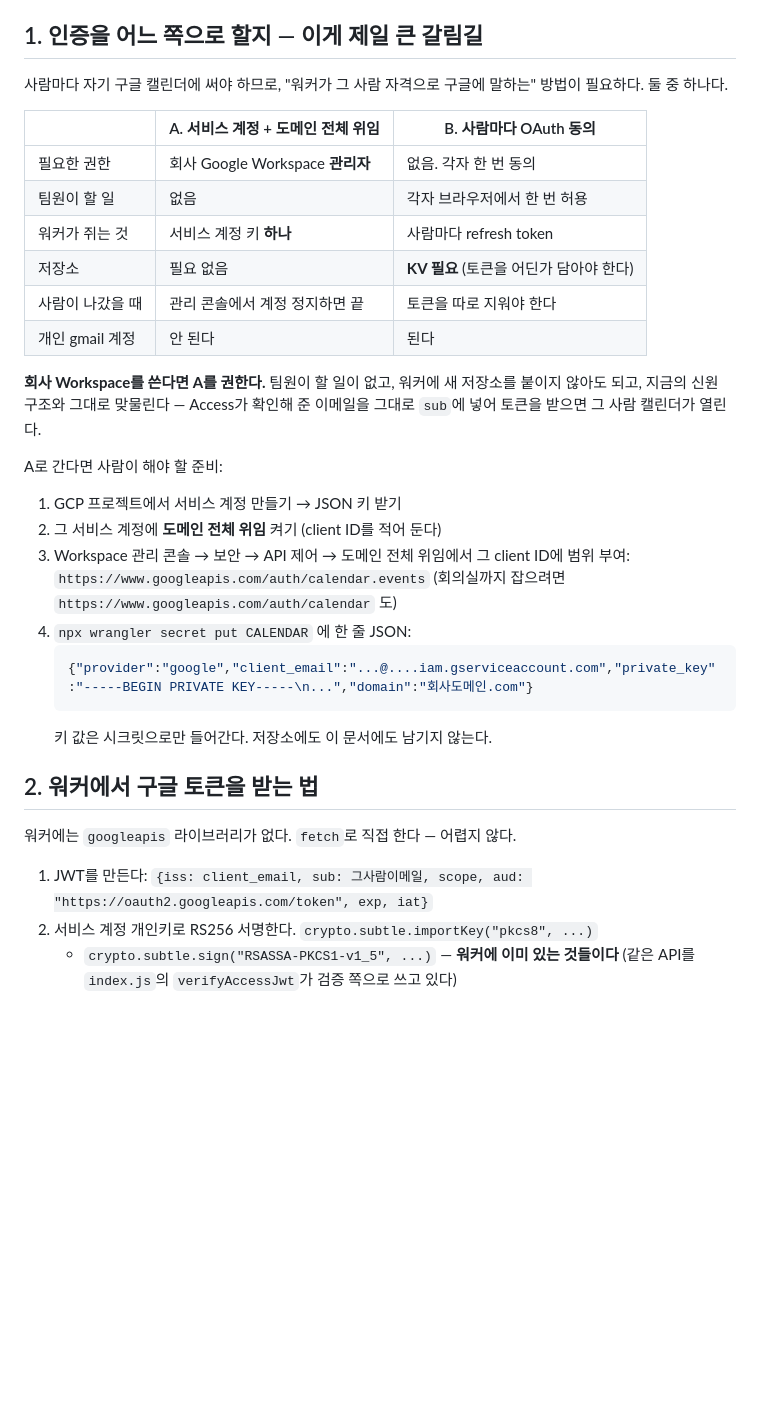
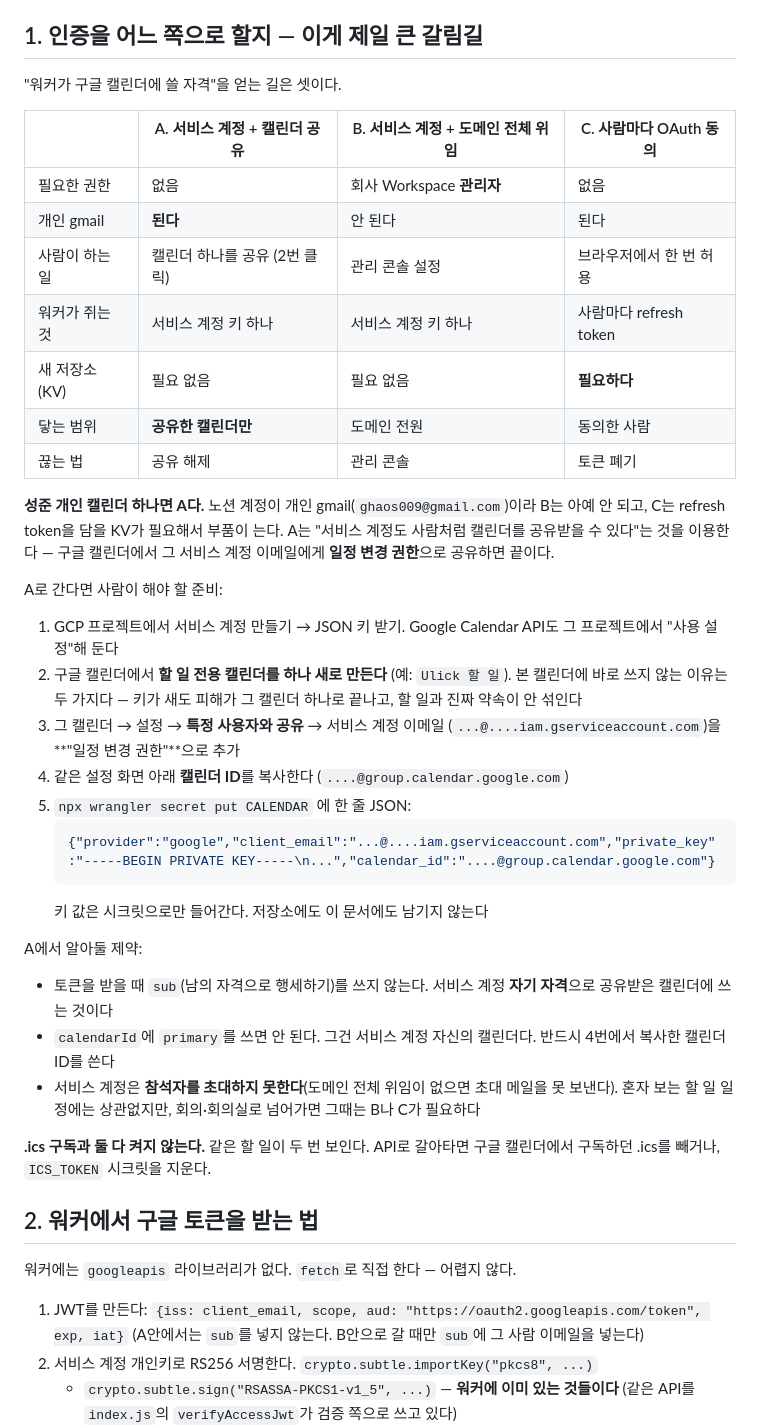
Before and after one commit to PangJuck/notiontodoweget, a Markdown page: docs/구글-캘린더-연동-계획.md, the part around the change. GitHub-like rendering; blank space fills up the shorter version.

Commit message:
개인 gmail로도 구글 캘린더에 쓸 수 있다고 바로잡는다
계획 문서에 서비스 계정 쪽은 "개인 gmail 안 된다"고 적어 뒀는데, 틀렸다.
도메인 전체 위임이 안 될 뿐이고, **캘린더를 서비스 계정 이메일에게 공유하면**
그 캘린더에는 쓸 수 있다. 성준 노션 계정이 개인 gmail이라 이 길이 사실상
유일하게 간단한 길인데, 문서가 그걸 막고 있었다.

할 일 전용 캘린더를 따로 만들어 그것만 공유하는 방식으로 적었다 — 키가 새도
피해가 그 캘린더 하나로 끝나고, 할 일과 진짜 약속이 섞이지 않는다.
서비스 계정이 참석자를 초대하지 못한다는 제약과, .ics 구독과 동시에 켜면
같은 일정이 두 번 보인다는 것도 같이 적었다.

Co-Authored-By: Claude Opus 5 <noreply@anthropic.com>
Claude-Session: https://claude.ai/code/session_01Ax44oiky1atrChw8NB4KQj

````diff
--- a/docs/구글-캘린더-연동-계획.md
+++ b/docs/구글-캘린더-연동-계획.md
@@ -21,41 +21,59 @@
 
 ## 1. 인증을 어느 쪽으로 할지 — 이게 제일 큰 갈림길
 
-사람마다 자기 구글 캘린더에 써야 하므로, "워커가 그 사람 자격으로 구글에
-말하는" 방법이 필요하다. 둘 중 하나다.
+"워커가 구글 캘린더에 쓸 자격"을 얻는 길은 셋이다.
 
-| | A. 서비스 계정 + 도메인 전체 위임 | B. 사람마다 OAuth 동의 |
-|---|---|---|
-| 필요한 권한 | 회사 Google Workspace **관리자** | 없음. 각자 한 번 동의 |
-| 팀원이 할 일 | 없음 | 각자 브라우저에서 한 번 허용 |
-| 워커가 쥐는 것 | 서비스 계정 키 **하나** | 사람마다 refresh token |
-| 저장소 | 필요 없음 | **KV 필요** (토큰을 어딘가 담아야 한다) |
-| 사람이 나갔을 때 | 관리 콘솔에서 계정 정지하면 끝 | 토큰을 따로 지워야 한다 |
-| 개인 gmail 계정 | 안 된다 | 된다 |
+| | A. 서비스 계정 + **캘린더 공유** | B. 서비스 계정 + 도메인 전체 위임 | C. 사람마다 OAuth 동의 |
+|---|---|---|---|
+| 필요한 권한 | 없음 | 회사 Workspace **관리자** | 없음 |
+| 개인 gmail | **된다** | 안 된다 | 된다 |
+| 사람이 하는 일 | 캘린더 하나를 공유 (2번 클릭) | 관리 콘솔 설정 | 브라우저에서 한 번 허용 |
+| 워커가 쥐는 것 | 서비스 계정 키 하나 | 서비스 계정 키 하나 | 사람마다 refresh token |
+| 새 저장소(KV) | 필요 없음 | 필요 없음 | **필요하다** |
+| 닿는 범위 | **공유한 캘린더만** | 도메인 전원 | 동의한 사람 |
+| 끊는 법 | 공유 해제 | 관리 콘솔 | 토큰 폐기 |
 
-**회사 Workspace를 쓴다면 A를 권한다.** 팀원이 할 일이 없고, 워커에 새 저장소를
-붙이지 않아도 되고, 지금의 신원 구조와 그대로 맞물린다 — Access가 확인해 준
-이메일을 그대로 `sub`에 넣어 토큰을 받으면 그 사람 캘린더가 열린다.
+**성준 개인 캘린더 하나면 A다.** 노션 계정이 개인 gmail(`ghaos009@gmail.com`)이라
+B는 아예 안 되고, C는 refresh token을 담을 KV가 필요해서 부품이 는다. A는
+"서비스 계정도 사람처럼 캘린더를 공유받을 수 있다"는 것을 이용한다 — 구글
+캘린더에서 그 서비스 계정 이메일에게 **일정 변경 권한**으로 공유하면 끝이다.
 
 A로 간다면 사람이 해야 할 준비:
 
-1. GCP 프로젝트에서 서비스 계정 만들기 → JSON 키 받기
-2. 그 서비스 계정에 **도메인 전체 위임** 켜기 (client ID를 적어 둔다)
-3. Workspace 관리 콘솔 → 보안 → API 제어 → 도메인 전체 위임에서 그 client ID에
-   범위 부여: `https://www.googleapis.com/auth/calendar.events`
-   (회의실까지 잡으려면 `https://www.googleapis.com/auth/calendar` 도)
-4. `npx wrangler secret put CALENDAR` 에 한 줄 JSON:
+1. GCP 프로젝트에서 서비스 계정 만들기 → JSON 키 받기.
+   Google Calendar API도 그 프로젝트에서 "사용 설정"해 둔다
+2. 구글 캘린더에서 **할 일 전용 캘린더를 하나 새로 만든다**
+   (예: `Ulick 할 일`). 본 캘린더에 바로 쓰지 않는 이유는 두 가지다 —
+   키가 새도 피해가 그 캘린더 하나로 끝나고, 할 일과 진짜 약속이 안 섞인다
+3. 그 캘린더 → 설정 → **특정 사용자와 공유** → 서비스 계정 이메일
+   (`...@....iam.gserviceaccount.com`)을 **"일정 변경 권한"**으로 추가
+4. 같은 설정 화면 아래 **캘린더 ID**를 복사한다 (`....@group.calendar.google.com`)
+5. `npx wrangler secret put CALENDAR` 에 한 줄 JSON:
    ```json
-   {"provider":"google","client_email":"...@....iam.gserviceaccount.com","private_key":"-----BEGIN PRIVATE KEY-----\n...","domain":"회사도메인.com"}
+   {"provider":"google","client_email":"...@....iam.gserviceaccount.com","private_key":"-----BEGIN PRIVATE KEY-----\n...","calendar_id":"....@group.calendar.google.com"}
    ```
-   키 값은 시크릿으로만 들어간다. 저장소에도 이 문서에도 남기지 않는다.
+   키 값은 시크릿으로만 들어간다. 저장소에도 이 문서에도 남기지 않는다
+
+A에서 알아둘 제약:
+
+- 토큰을 받을 때 `sub`(남의 자격으로 행세하기)를 쓰지 않는다. 서비스 계정
+  **자기 자격**으로 공유받은 캘린더에 쓰는 것이다
+- `calendarId`에 `primary`를 쓰면 안 된다. 그건 서비스 계정 자신의 캘린더다.
+  반드시 4번에서 복사한 캘린더 ID를 쓴다
+- 서비스 계정은 **참석자를 초대하지 못한다**(도메인 전체 위임이 없으면 초대
+  메일을 못 보낸다). 혼자 보는 할 일 일정에는 상관없지만, 회의·회의실로
+  넘어가면 그때는 B나 C가 필요하다
+
+**.ics 구독과 둘 다 켜지 않는다.** 같은 할 일이 두 번 보인다. API로 갈아타면
+구글 캘린더에서 구독하던 .ics를 빼거나, `ICS_TOKEN` 시크릿을 지운다.
 
 ## 2. 워커에서 구글 토큰을 받는 법
 
 워커에는 `googleapis` 라이브러리가 없다. `fetch`로 직접 한다 — 어렵지 않다.
 
-1. JWT를 만든다: `{iss: client_email, sub: 그사람이메일, scope, aud:
+1. JWT를 만든다: `{iss: client_email, scope, aud:
    "https://oauth2.googleapis.com/token", exp, iat}`
+   (A안에서는 `sub`를 넣지 않는다. B안으로 갈 때만 `sub`에 그 사람 이메일을 넣는다)
 2. 서비스 계정 개인키로 RS256 서명한다. `crypto.subtle.importKey("pkcs8", ...)`
    + `crypto.subtle.sign("RSASSA-PKCS1-v1_5", ...)` — **워커에 이미 있는 것들이다**
    (같은 API를 `index.js`의 `verifyAccessJwt`가 검증 쪽으로 쓰고 있다)
````
